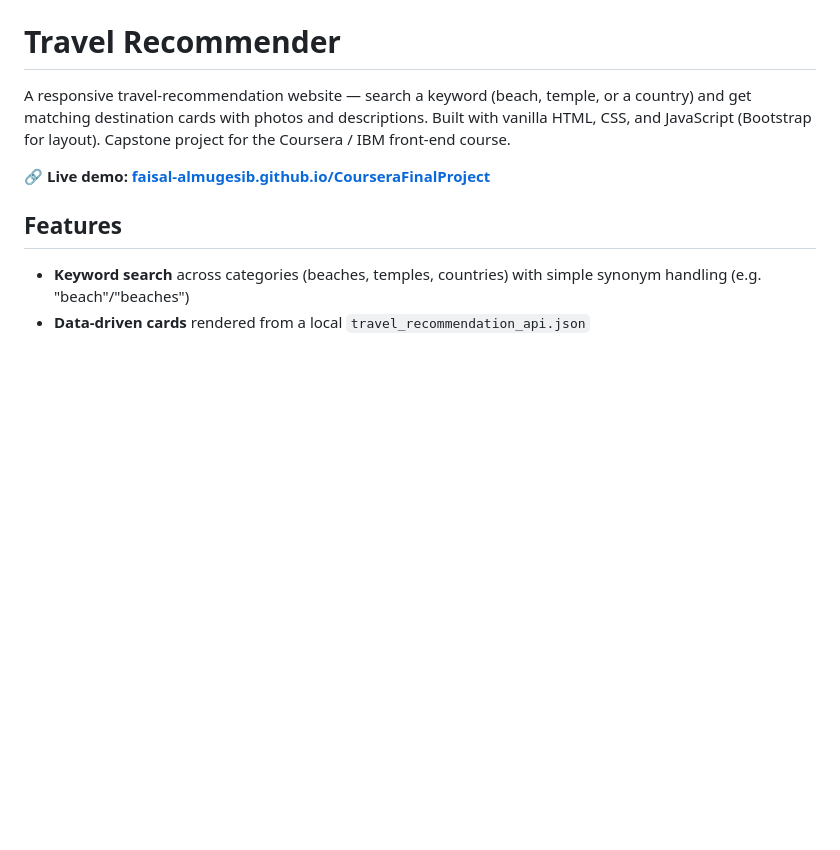
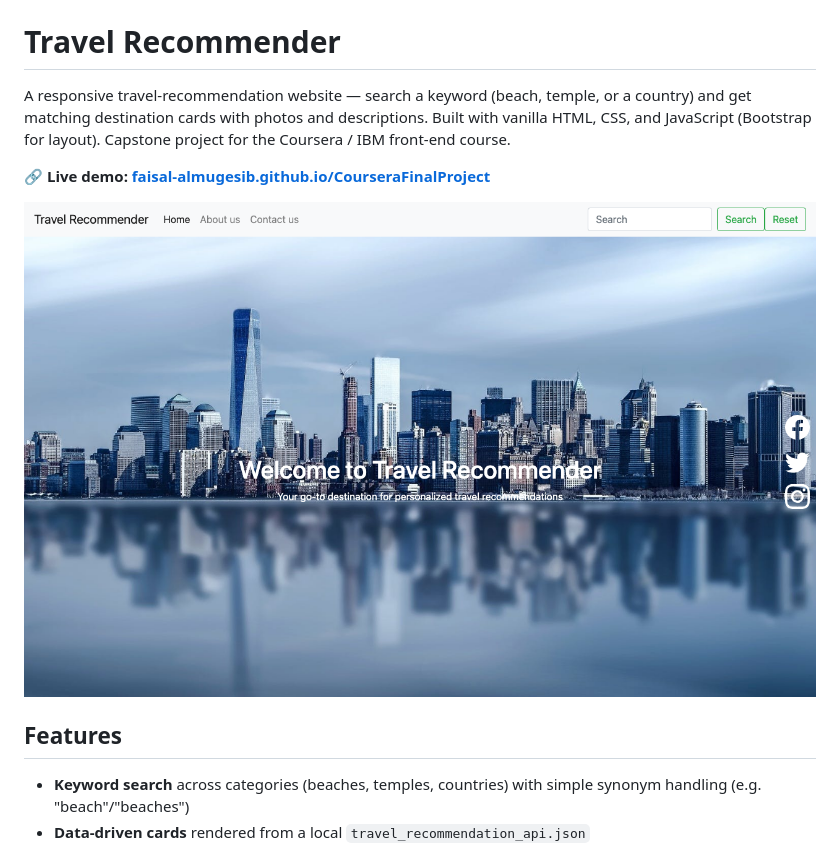
Before and after one commit to faisal-almugesib/CourseraFinalProject, a Markdown page: README.md, the part around the change. GitHub-like rendering; pictures changed too: docs/home.png (added); blank space fills up the shorter version.

Commit message:
README: add live screenshot

```diff
--- a/README.md
+++ b/README.md
@@ -3,6 +3,8 @@
 A responsive travel-recommendation website — search a keyword (beach, temple, or a country) and get matching destination cards with photos and descriptions. Built with vanilla HTML, CSS, and JavaScript (Bootstrap for layout). Capstone project for the Coursera / IBM front-end course.
 
 **🔗 Live demo: [faisal-almugesib.github.io/CourseraFinalProject](https://faisal-almugesib.github.io/CourseraFinalProject/)**
+
+![Travel Recommender home](docs/home.png)
 
 ## Features
 
```
